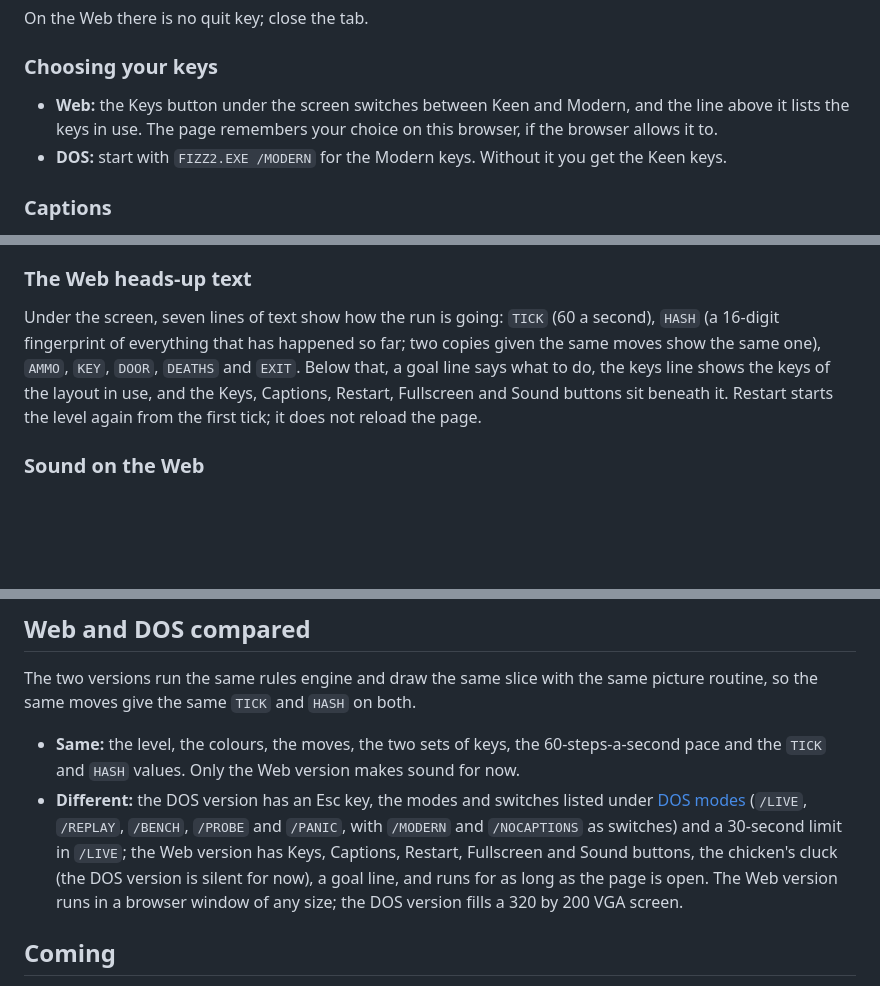
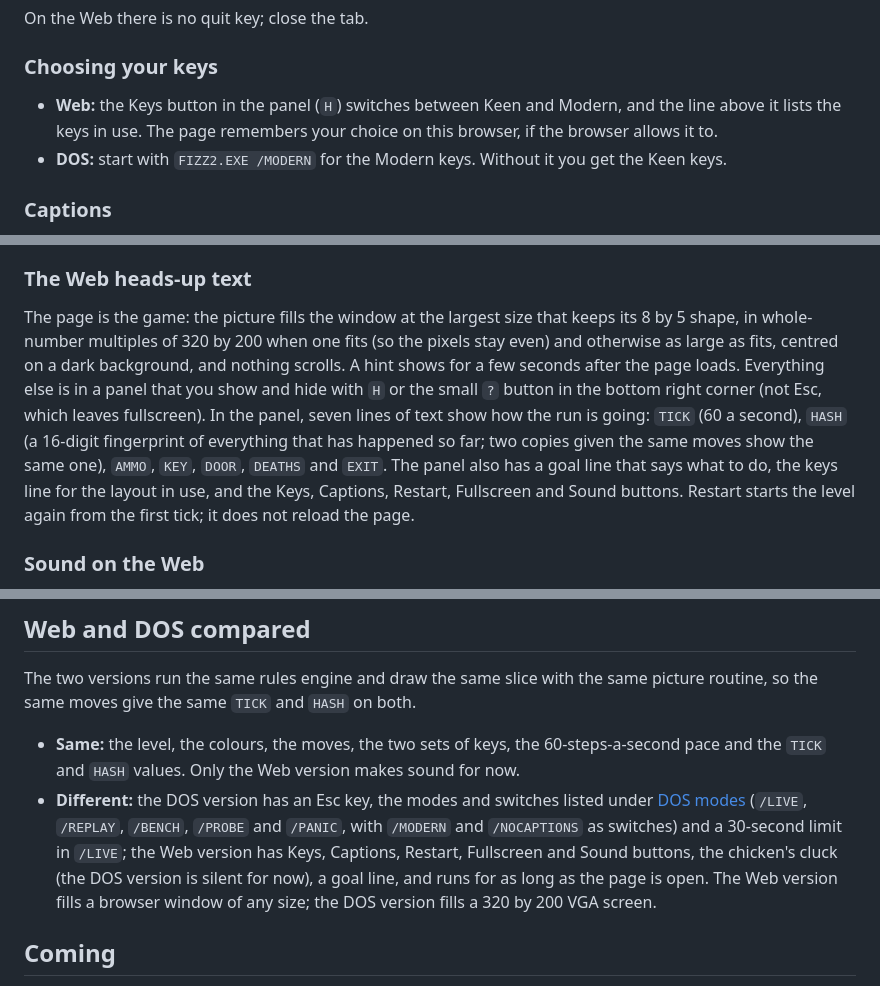
Before and after one commit to ScottMorris/lieutenant-fizz-2, a Markdown page: docs/MANUAL.md, 3 parts joined by grey strips. Drawn GitHub-style; blank space fills up the shorter version.

Commit message:
docs: describe the full-page Web layout and the H overlay
Co-Authored-By: Claude Sonnet 5.5 <noreply@anthropic.com>

```diff
--- a/docs/MANUAL.md
+++ b/docs/MANUAL.md
@@ -37,7 +37,7 @@ On the Web there is no quit key; close the tab.
 
 ### Choosing your keys
 
-- **Web:** the Keys button under the screen switches between Keen and Modern, and the line above it lists the keys in use. The page remembers your choice on this browser, if the browser allows it to.
+- **Web:** the Keys button in the panel (`H`) switches between Keen and Modern, and the line above it lists the keys in use. The page remembers your choice on this browser, if the browser allows it to.
 - **DOS:** start with `FIZZ2.EXE /MODERN` for the Modern keys. Without it you get the Keen keys.
 
 ### Captions
@@ -171,7 +171,7 @@ You die on spikes, on a chicken that is not stunned, and by falling out of the b
 
 ### The Web heads-up text
 
-Under the screen, seven lines of text show how the run is going: `TICK` (60 a second), `HASH` (a 16-digit fingerprint of everything that has happened so far; two copies given the same moves show the same one), `AMMO`, `KEY`, `DOOR`, `DEATHS` and `EXIT`. Below that, a goal line says what to do, the keys line shows the keys of the layout in use, and the Keys, Captions, Restart, Fullscreen and Sound buttons sit beneath it. Restart starts the level again from the first tick; it does not reload the page.
+The page is the game: the picture fills the window at the largest size that keeps its 8 by 5 shape, in whole-number multiples of 320 by 200 when one fits (so the pixels stay even) and otherwise as large as fits, centred on a dark background, and nothing scrolls. A hint shows for a few seconds after the page loads. Everything else is in a panel that you show and hide with `H` or the small `?` button in the bottom right corner (not Esc, which leaves fullscreen). In the panel, seven lines of text show how the run is going: `TICK` (60 a second), `HASH` (a 16-digit fingerprint of everything that has happened so far; two copies given the same moves show the same one), `AMMO`, `KEY`, `DOOR`, `DEATHS` and `EXIT`. The panel also has a goal line that says what to do, the keys line for the layout in use, and the Keys, Captions, Restart, Fullscreen and Sound buttons. Restart starts the level again from the first tick; it does not reload the page.
 
 ### Sound on the Web
 
@@ -192,7 +192,7 @@ Both versions draw the same picture, a 320 by 200 window that follows Ben as he
 The two versions run the same rules engine and draw the same slice with the same picture routine, so the same moves give the same `TICK` and `HASH` on both.
 
 - **Same:** the level, the colours, the moves, the two sets of keys, the 60-steps-a-second pace and the `TICK` and `HASH` values. Only the Web version makes sound for now.
-- **Different:** the DOS version has an Esc key, the modes and switches listed under [DOS modes](#dos-modes) (`/LIVE`, `/REPLAY`, `/BENCH`, `/PROBE` and `/PANIC`, with `/MODERN` and `/NOCAPTIONS` as switches) and a 30-second limit in `/LIVE`; the Web version has Keys, Captions, Restart, Fullscreen and Sound buttons, the chicken's cluck (the DOS version is silent for now), a goal line, and runs for as long as the page is open. The Web version runs in a browser window of any size; the DOS version fills a 320 by 200 VGA screen.
+- **Different:** the DOS version has an Esc key, the modes and switches listed under [DOS modes](#dos-modes) (`/LIVE`, `/REPLAY`, `/BENCH`, `/PROBE` and `/PANIC`, with `/MODERN` and `/NOCAPTIONS` as switches) and a 30-second limit in `/LIVE`; the Web version has Keys, Captions, Restart, Fullscreen and Sound buttons, the chicken's cluck (the DOS version is silent for now), a goal line, and runs for as long as the page is open. The Web version fills a browser window of any size; the DOS version fills a 320 by 200 VGA screen.
 
 ## Coming
 
```
Also changed, not shown: WORKLOG.md (+1 -0 lines), docs/ARCHITECTURE.md (+1 -1 lines).
